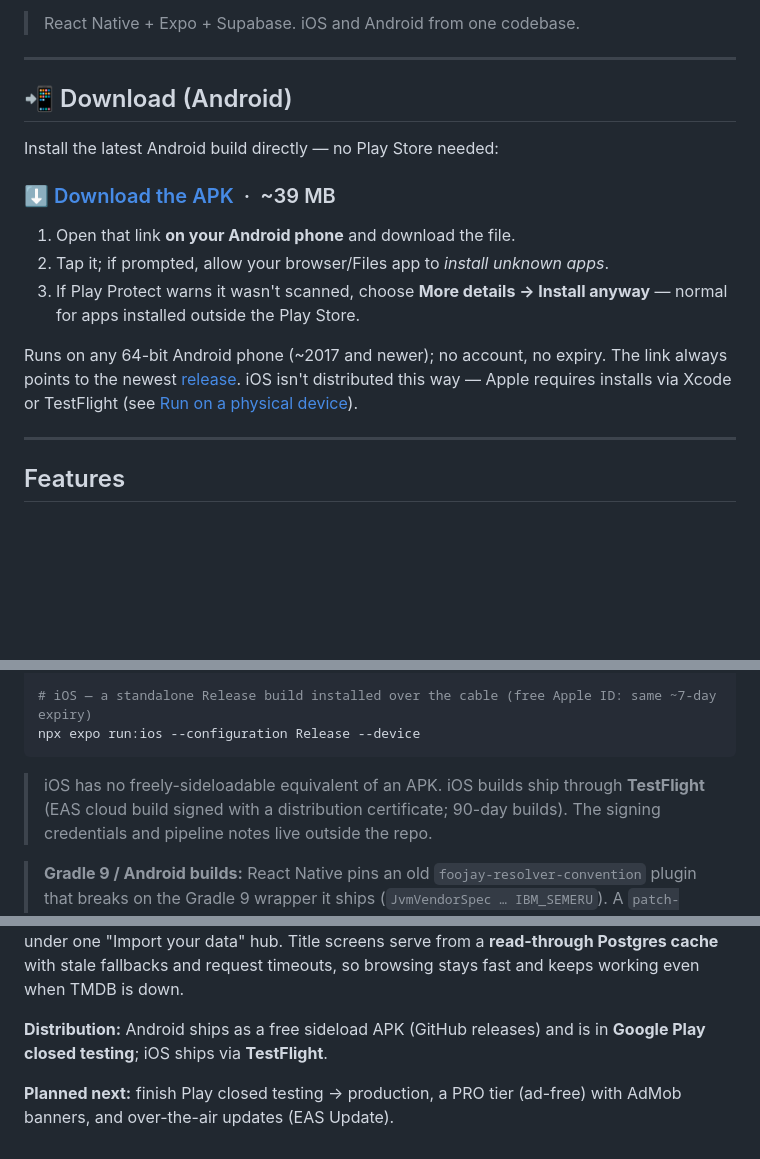
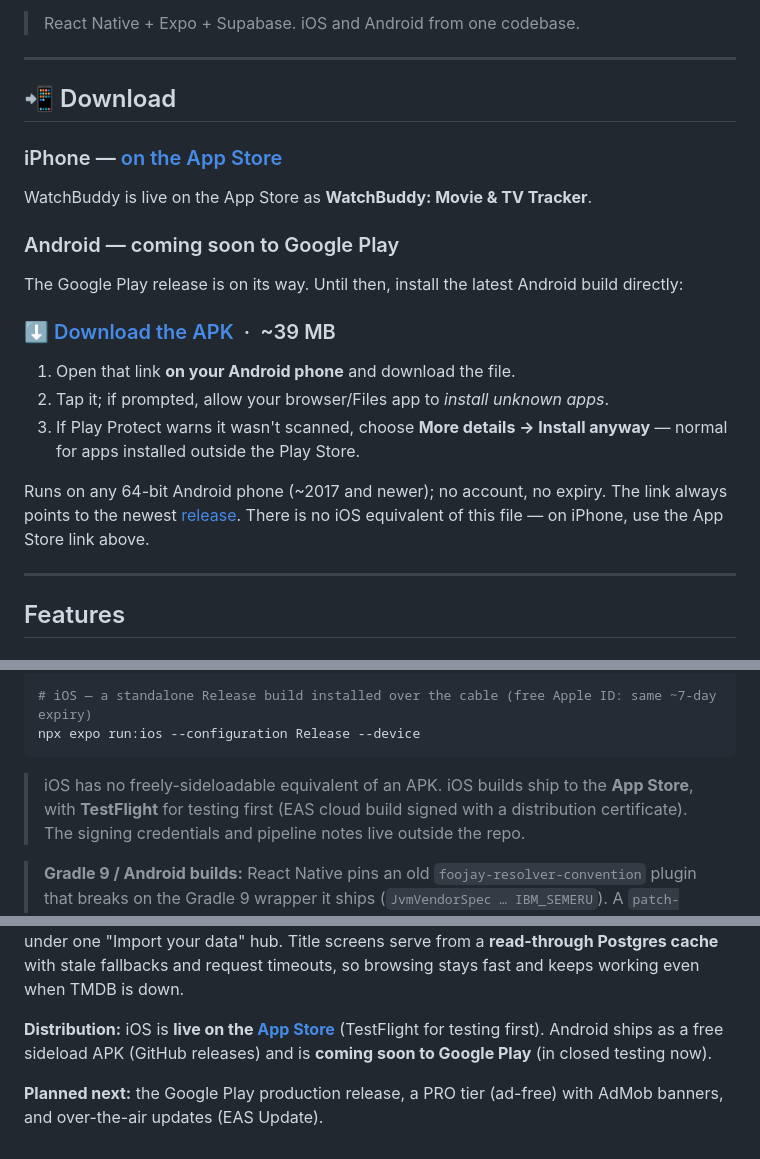
Before and after one commit to RobertJmek/WatchBuddy, a Markdown page: README.md, 3 parts joined by grey strips. GitHub-like rendering; blank space fills up the shorter version.

Commit message:
docs(readme): live on the App Store, Google Play coming soon
Co-Authored-By: Claude Opus 5.5 <noreply@anthropic.com>

````diff
--- a/README.md
+++ b/README.md
@@ -9,9 +9,15 @@ for your TV Time history and for WatchBuddy export files.
 
 ---
 
-## 📲 Download (Android)
+## 📲 Download
 
-Install the latest Android build directly — no Play Store needed:
+### iPhone — [on the App Store](https://apps.apple.com/app/id6791142403)
+
+WatchBuddy is live on the App Store as **WatchBuddy: Movie & TV Tracker**.
+
+### Android — coming soon to Google Play
+
+The Google Play release is on its way. Until then, install the latest Android build directly:
 
 ### [⬇️ Download the APK](https://github.com/RobertJmek/WatchBuddy/releases/latest/download/watchbuddy-android-arm64.apk) &nbsp;·&nbsp; ~39 MB
 
@@ -21,9 +27,8 @@ Install the latest Android build directly — no Play Store needed:
    apps installed outside the Play Store.
 
 Runs on any 64-bit Android phone (~2017 and newer); no account, no expiry. The link always points
-to the newest [release](https://github.com/RobertJmek/WatchBuddy/releases/latest). iOS isn't
-distributed this way — Apple requires installs via Xcode or TestFlight (see
-[Run on a physical device](#run-on-a-physical-device)).
+to the newest [release](https://github.com/RobertJmek/WatchBuddy/releases/latest). There is no
+iOS equivalent of this file — on iPhone, use the App Store link above.
 
 ---
 
@@ -267,8 +272,8 @@ cd android && ./gradlew assembleRelease
 # iOS — a standalone Release build installed over the cable (free Apple ID: same ~7-day expiry)
 npx expo run:ios --configuration Release --device
 ```
-> iOS has no freely-sideloadable equivalent of an APK. iOS builds ship through
-> **TestFlight** (EAS cloud build signed with a distribution certificate; 90-day builds).
+> iOS has no freely-sideloadable equivalent of an APK. iOS builds ship to the **App Store**,
+> with **TestFlight** for testing first (EAS cloud build signed with a distribution certificate).
 > The signing credentials and pipeline notes live outside the repo.
 
 > **Gradle 9 / Android builds:** React Native pins an old `foojay-resolver-convention` plugin that
@@ -345,8 +350,9 @@ all under one "Import your data" hub. Title screens serve from a **read-through
 with stale fallbacks and request timeouts, so browsing stays fast and keeps working even when
 TMDB is down.
 
-**Distribution:** Android ships as a free sideload APK (GitHub releases) and is in **Google Play
-closed testing**; iOS ships via **TestFlight**.
+**Distribution:** iOS is **live on the [App Store](https://apps.apple.com/app/id6791142403)** (TestFlight for testing first).
+Android ships as a free sideload APK (GitHub releases) and is **coming soon to Google Play**
+(in closed testing now).
 
-**Planned next:** finish Play closed testing → production, a PRO tier (ad-free) with AdMob
+**Planned next:** the Google Play production release, a PRO tier (ad-free) with AdMob
 banners, and over-the-air updates (EAS Update).
````
